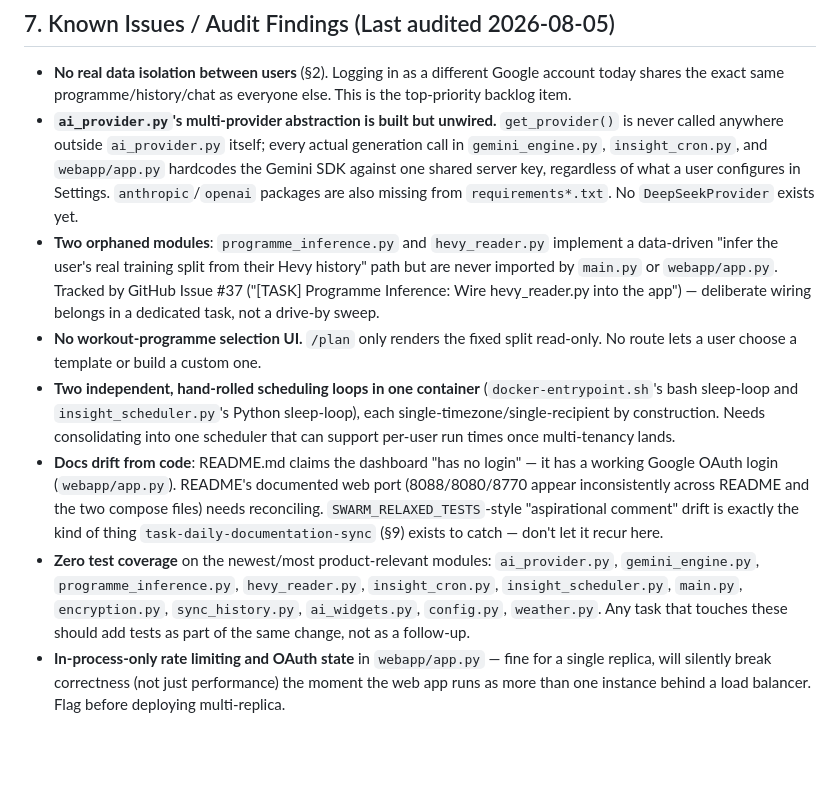
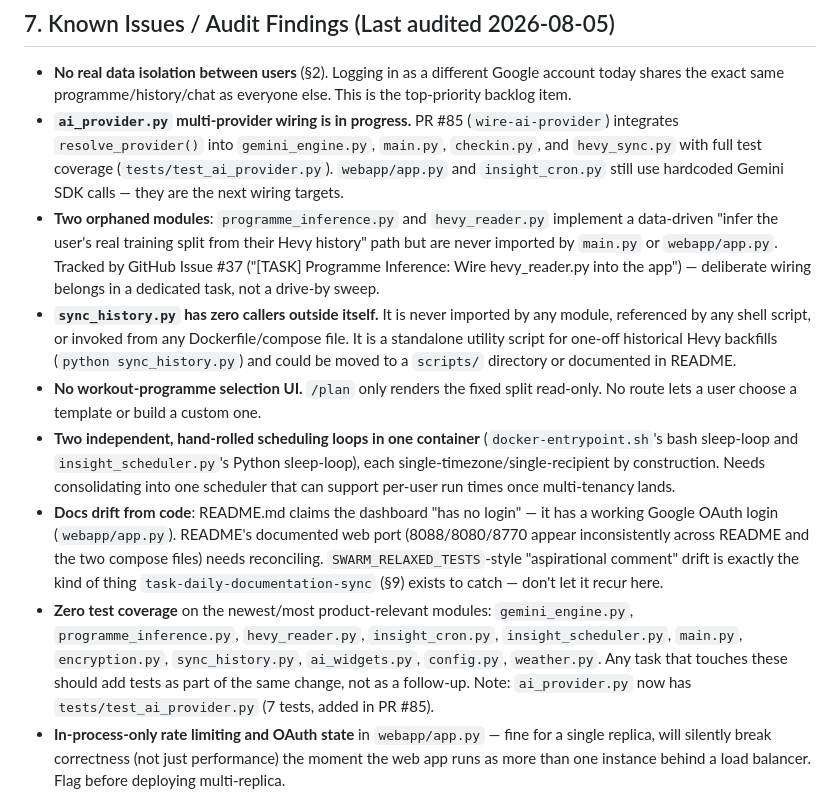
Before and after one commit to elgansayer/workout-agent, a Markdown page: AGENTS.md, the part around the change. Drawn GitHub-style; blank space fills up the shorter version.

Commit message:
fix(dead-code): sweep for orphaned modules, update audit findings in AGENTS.md §7 (#94)
- Ran full dead-code sweep: confirmed programme_inference.py and hevy_reader.py remain orphaned (tracked by #37)
- Discovered sync_history.py has zero callers outside itself — a standalone utility for one-off Hevy backfills
- Updated AGENTS.md §7 to reflect current state: AI provider wiring progress (PR #85), new sync_history finding, updated test-coverage note for ai_provider.py

Fixes #89

Co-authored-by: claude[bot] <41898282+claude[bot]@users.noreply.github.com>

```diff
--- a/AGENTS.md
+++ b/AGENTS.md
@@ -164,19 +164,22 @@ forward. Cosmetic/dashboard work is welcome but should not crowd out §2/§3/§4
 - **No real data isolation between users** (§2). Logging in as a different
   Google account today shares the exact same programme/history/chat as
   everyone else. This is the top-priority backlog item.
-- **`ai_provider.py`'s multi-provider abstraction is built but unwired.**
-  `get_provider()` is never called anywhere outside `ai_provider.py` itself;
-  every actual generation call in `gemini_engine.py`, `insight_cron.py`, and
-  `webapp/app.py` hardcodes the Gemini SDK against one shared server key,
-  regardless of what a user configures in Settings. `anthropic`/`openai`
-  packages are also missing from `requirements*.txt`. No `DeepSeekProvider`
-  exists yet.
+- **`ai_provider.py` multi-provider wiring is in progress.** PR #85
+  (`wire-ai-provider`) integrates `resolve_provider()` into `gemini_engine.py`,
+  `main.py`, `checkin.py`, and `hevy_sync.py` with full test coverage
+  (`tests/test_ai_provider.py`). `webapp/app.py` and `insight_cron.py`
+  still use hardcoded Gemini SDK calls — they are the next wiring targets.
 - **Two orphaned modules**: `programme_inference.py` and `hevy_reader.py`
   implement a data-driven "infer the user's real training split from their
   Hevy history" path but are never imported by `main.py` or
   `webapp/app.py`. Tracked by GitHub Issue #37
   ("[TASK] Programme Inference: Wire hevy_reader.py into the app") —
   deliberate wiring belongs in a dedicated task, not a drive-by sweep.
+- **`sync_history.py` has zero callers outside itself.** It is never
+  imported by any module, referenced by any shell script, or invoked from
+  any Dockerfile/compose file. It is a standalone utility script for
+  one-off historical Hevy backfills (`python sync_history.py`) and
+  could be moved to a `scripts/` directory or documented in README.
 - **No workout-programme selection UI.** `/plan` only renders the fixed
   split read-only. No route lets a user choose a template or build a custom
   one.
@@ -192,11 +195,12 @@ forward. Cosmetic/dashboard work is welcome but should not crowd out §2/§3/§4
   comment" drift is exactly the kind of thing `task-daily-documentation-sync`
   (§9) exists to catch — don't let it recur here.
 - **Zero test coverage** on the newest/most product-relevant modules:
-  `ai_provider.py`, `gemini_engine.py`, `programme_inference.py`,
+  `gemini_engine.py`, `programme_inference.py`,
   `hevy_reader.py`, `insight_cron.py`, `insight_scheduler.py`, `main.py`,
   `encryption.py`, `sync_history.py`, `ai_widgets.py`, `config.py`,
   `weather.py`. Any task that touches these should add tests as part of the
-  same change, not as a follow-up.
+  same change, not as a follow-up. Note: `ai_provider.py` now has
+  `tests/test_ai_provider.py` (7 tests, added in PR #85).
 - **In-process-only rate limiting and OAuth state** in `webapp/app.py` — fine
   for a single replica, will silently break correctness (not just
   performance) the moment the web app runs as more than one instance behind
```
